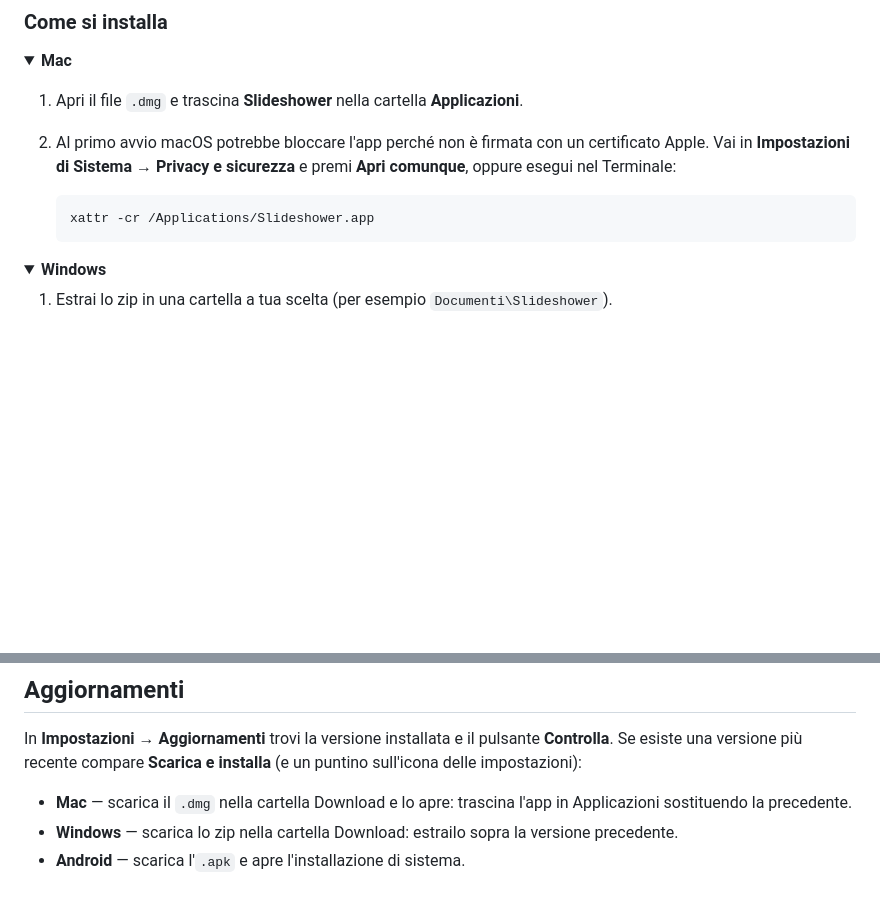
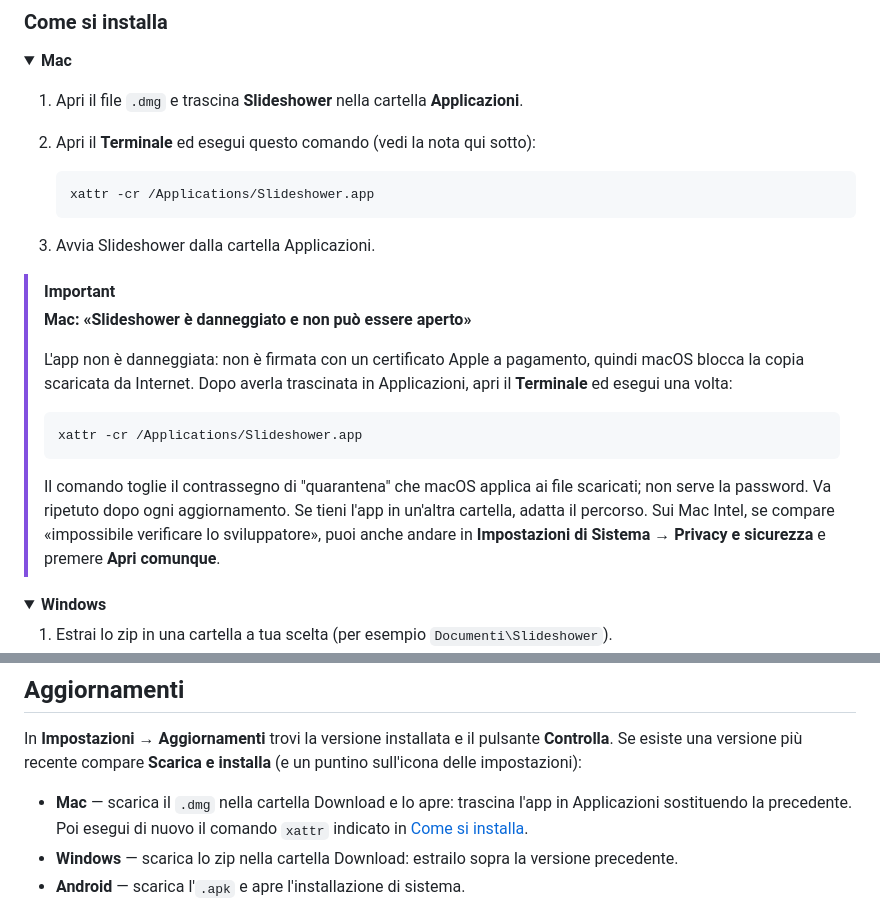
Before and after one commit to carellice/slideshower, a Markdown page: README.md, 2 parts joined by grey strips. GitHub-like rendering; folded sections open; blank space fills up the shorter version.

Commit message:
README: come aprire l'app su Mac quando risulta «danneggiata»

````diff
--- a/README.md
+++ b/README.md
@@ -37,13 +37,27 @@ Tutte le versioni: [pagina delle release](https://github.com/carellice/slideshow
 <summary><b>Mac</b></summary>
 
 1. Apri il file `.dmg` e trascina **Slideshower** nella cartella **Applicazioni**.
-2. Al primo avvio macOS potrebbe bloccare l'app perché non è firmata con un certificato Apple.
-   Vai in **Impostazioni di Sistema → Privacy e sicurezza** e premi **Apri comunque**, oppure esegui nel Terminale:
+2. Apri il **Terminale** ed esegui questo comando (vedi la nota qui sotto):
 
    ```bash
    xattr -cr /Applications/Slideshower.app
    ```
+3. Avvia Slideshower dalla cartella Applicazioni.
 </details>
+
+> [!IMPORTANT]
+> **Mac: «Slideshower è danneggiato e non può essere aperto»**
+>
+> L'app non è danneggiata: non è firmata con un certificato Apple a pagamento, quindi macOS blocca la copia scaricata da Internet.
+> Dopo averla trascinata in Applicazioni, apri il **Terminale** ed esegui una volta:
+>
+> ```bash
+> xattr -cr /Applications/Slideshower.app
+> ```
+>
+> Il comando toglie il contrassegno di "quarantena" che macOS applica ai file scaricati; non serve la password.
+> Va ripetuto dopo ogni aggiornamento. Se tieni l'app in un'altra cartella, adatta il percorso.
+> Sui Mac Intel, se compare «impossibile verificare lo sviluppatore», puoi anche andare in **Impostazioni di Sistema → Privacy e sicurezza** e premere **Apri comunque**.
 
 <details>
 <summary><b>Windows</b></summary>
@@ -113,7 +127,7 @@ Su Android: **scorri** a destra o sinistra per cambiare, **tocca** per mostrare
 In **Impostazioni → Aggiornamenti** trovi la versione installata e il pulsante **Controlla**.
 Se esiste una versione più recente compare **Scarica e installa** (e un puntino sull'icona delle impostazioni):
 
-- **Mac** — scarica il `.dmg` nella cartella Download e lo apre: trascina l'app in Applicazioni sostituendo la precedente.
+- **Mac** — scarica il `.dmg` nella cartella Download e lo apre: trascina l'app in Applicazioni sostituendo la precedente. Poi esegui di nuovo il comando `xattr` indicato in [Come si installa](#come-si-installa).
 - **Windows** — scarica lo zip nella cartella Download: estrailo sopra la versione precedente.
 - **Android** — scarica l'`.apk` e apre l'installazione di sistema.
 
````
